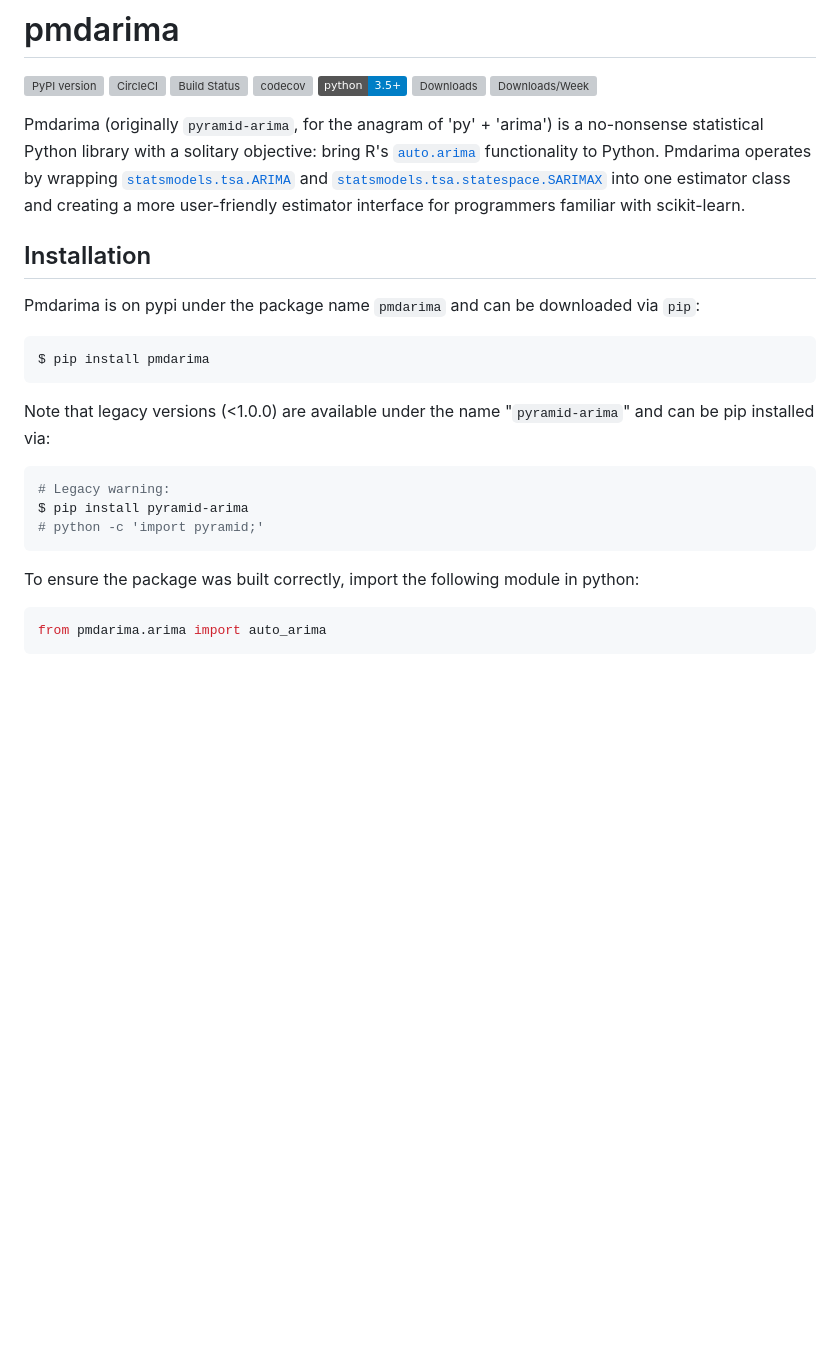
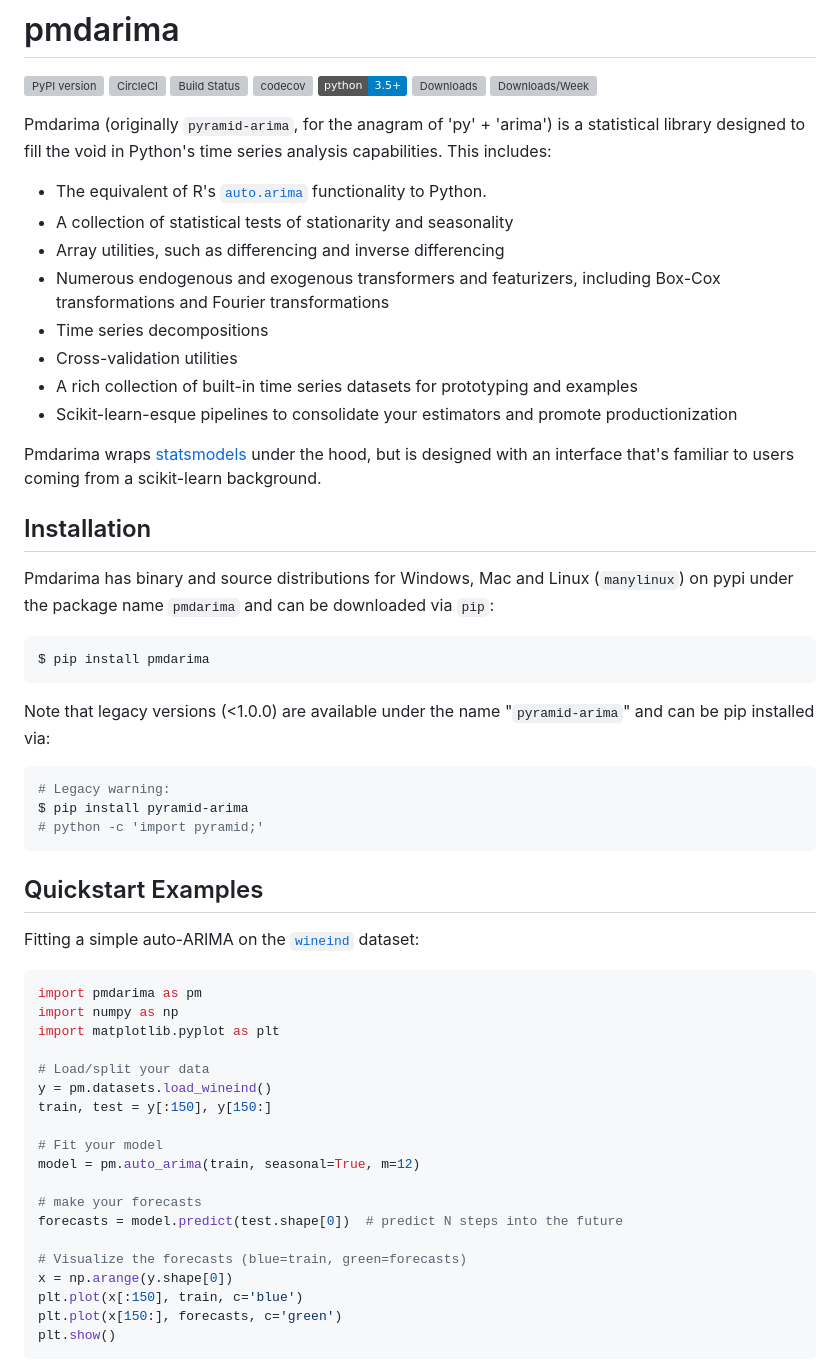
Before and after one commit to alkaline-ml/pmdarima, a Markdown page: README.md, the part around one of its changes. GitHub-like rendering; badges without logos; blank space fills up the shorter version; grey boxes are pictures that could not be loaded.

````diff
--- a/README.md
+++ b/README.md
@@ -8,18 +8,26 @@
 ![Downloads](https://img.shields.io/badge/dynamic/json?color=blue&label=downloads&query=%24.total&url=https%3A%2F%2Fstore.zapier.com%2Fapi%2Frecords%3Fsecret%3D1e061b29db6c4f15af01103d403b0237)
 ![Downloads/Week](https://img.shields.io/badge/dynamic/json?color=blue&label=downloads%2Fweek&query=%24.weekly&url=https%3A%2F%2Fstore.zapier.com%2Fapi%2Frecords%3Fsecret%3D1e061b29db6c4f15af01103d403b0237)
 
-Pmdarima (originally `pyramid-arima`, for the anagram of 'py' + 'arima') is a no-nonsense statistical
-Python library with a solitary objective: bring R's
-[`auto.arima`](https://www.rdocumentation.org/packages/forecast/versions/7.3/topics/auto.arima)
-functionality to Python. Pmdarima operates by wrapping
-[`statsmodels.tsa.ARIMA`](https://github.com/statsmodels/statsmodels/blob/master/statsmodels/tsa/arima_model.py)
-and [`statsmodels.tsa.statespace.SARIMAX`](https://github.com/statsmodels/statsmodels/blob/master/statsmodels/tsa/statespace/sarimax.py)
-into one estimator class and creating a more user-friendly estimator interface for programmers familiar with scikit-learn.
+Pmdarima (originally `pyramid-arima`, for the anagram of 'py' + 'arima') is a statistical
+library designed to fill the void in Python's time series analysis capabilities. This includes:
 
+  * The equivalent of R's [`auto.arima`](https://www.rdocumentation.org/packages/forecast/versions/7.3/topics/auto.arima) functionality to Python.
+  * A collection of statistical tests of stationarity and seasonality
+  * Array utilities, such as differencing and inverse differencing
+  * Numerous endogenous and exogenous transformers and featurizers, including Box-Cox transformations and Fourier transformations
+  * Time series decompositions
+  * Cross-validation utilities
+  * A rich collection of built-in time series datasets for prototyping and examples
+  * Scikit-learn-esque pipelines to consolidate your estimators and promote productionization
+
+Pmdarima wraps [statsmodels](https://github.com/statsmodels/statsmodels/blob/master/statsmodels)
+under the hood, but is designed with an interface that's familiar to users coming
+from a scikit-learn background.
 
 ## Installation
 
-Pmdarima is on pypi under the package name `pmdarima` and can be downloaded via `pip`:
+Pmdarima has binary and source distributions for Windows, Mac and Linux (`manylinux`) on pypi
+under the package name `pmdarima` and can be downloaded via `pip`:
 
 ```bash
 $ pip install pmdarima
@@ -34,7 +42,30 @@ $ pip install pyramid-arima
 # python -c 'import pyramid;'
 ```
 
-To ensure the package was built correctly, import the following module in python:
+
+## Quickstart Examples
+
+Fitting a simple auto-ARIMA on the [`wineind`](https://alkaline-ml.com/pmdarima/modules/generated/pmdarima.datasets.load_wineind.html#pmdarima.datasets.load_wineind) dataset:
 
 ```python
-from pmdarima.arima import auto_arima
+import pmdarima as pm
+import numpy as np
+import matplotlib.pyplot as plt
+
+# Load/split your data
+y = pm.datasets.load_wineind()
+train, test = y[:150], y[150:]
+
+# Fit your model
+model = pm.auto_arima(train, seasonal=True, m=12)
+
+# make your forecasts
+forecasts = model.predict(test.shape[0])  # predict N steps into the future
+
+# Visualize the forecasts (blue=train, green=forecasts)
+x = np.arange(y.shape[0])
+plt.plot(x[:150], train, c='blue')
+plt.plot(x[150:], forecasts, c='green')
+plt.show()
+```
+
````
Also changed, not shown: other parts of README.md (+37 -1 lines), etc/img/readme_example1.png (added).
